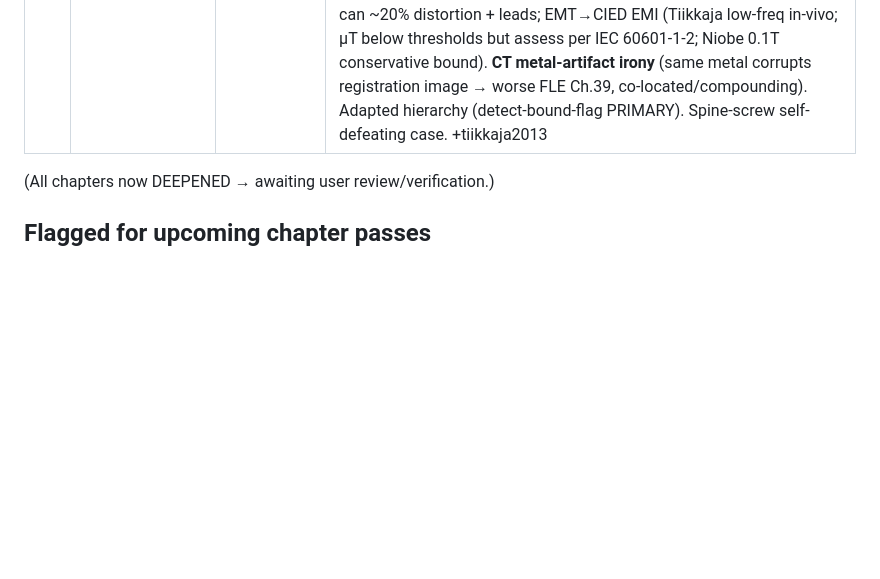
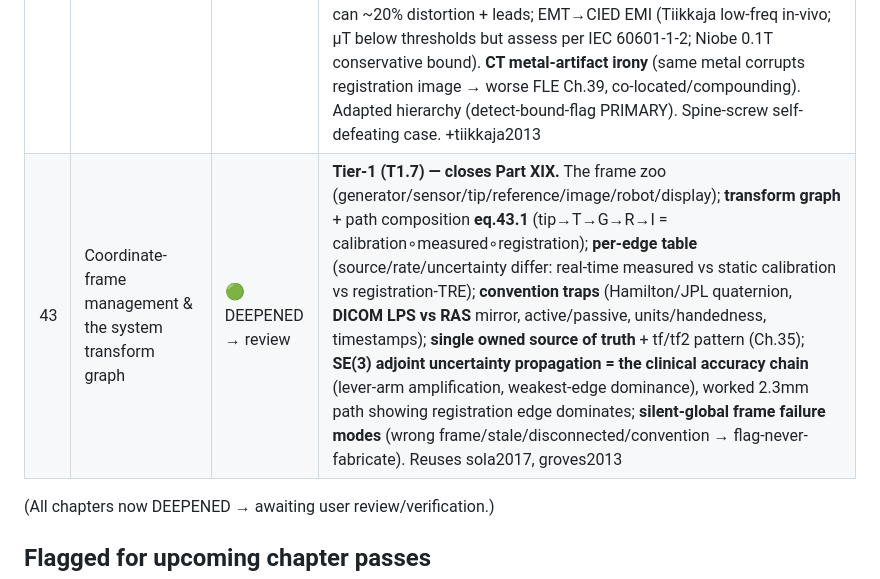
Before and after one commit to neilq1810/emt_study, a Markdown page: REVIEW.md, the part around the change. Drawn GitHub-style; blank space fills up the shorter version.

```diff
--- a/REVIEW.md
+++ b/REVIEW.md
@@ -140,6 +140,7 @@ end-to-end (moment→field→σ_B→CRLB→RSS error budget→latency budget), g
 | 40 | Registration algorithms | 🟢 DEEPENED → review | **Tier-1 (C3) pair complete.** Taxonomy by data (points/surface/deformable); **paired-point closed form** eq.40.1 Procrustes/Kabsch — SVD of cross-covariance (Arun), **det-reflection fix + scale (Umeyama)**, quaternion form (Horn); **ICP** (Besl-McKay: alternate closest-point + paired solve; monotone but local → needs init; point-to-plane/trimmed variants); **deformable** (TPS/B-spline FFD/FEM; overfitting; regularization; EP field-warp tie Ch.28.5); **robustness** (RANSAC/trimmed/Huber for the single silent-global bad correspondence); **weighted Procrustes** for anisotropic EMT FLE (Ch.39); EMT workflow (fiducial/landmark/surface) + failure modes; validate by predicted TRE not FRE. +arun1987, horn1987, umeyama1991, beslmckay1992 |
 | 41 | Respiratory & cardiac motion: gating & modeling | 🟢 DEEPENED → review | **Tier-1 (C2) closed.** The dynamic error the reference can't reach: target moves relative to patient. Respiratory (10–25mm, hysteretic) vs cardiac (ECG); **3 strategies** (gating to end-expiration low-residual/low-duty; **surrogate+correspondence model** full-duty/model-limited — Borgert affine, 94%/4×; **4D/biomechanical**); **correspondence-model failure modes** (hysteresis→need phase+velocity; baseline drift; intra-proc change; imperfect corr); **ECG-gating in EP** (avoid motion-blurred maps); **prediction under latency** (Ch.12/21); **worked budget** σ_motion 20mm→2–5mm (the missing dominant term — tracker irrelevant behind breathing); match phases image↔reg↔nav; detect-and-flag irregular breathing; over-trust/automation-bias guard. +borgert2006, mcclelland2013, keall2006 (AAPM TG-76) |
 | 42 | Distortion from metal inside the patient | 🟢 DEEPENED → review | **Tier-1 (C4) closed.** The 'keep metal out' doctrine breaks down inside the body. **eq.42.1** Δ~(a/d_s)³ (in-patient: r≈d_t) → metal at the sensor is order-unity, the d_s→0 catastrophe of eq.6.4. Taxonomy (passive implants: stents/valves/sternal wires/ortho/spinal hardware; **instrument self-metal**; other tools; active devices). Static (registered patient-specific, mappable in principle) vs moving (hard). **Catheter steel-braid self-distortion** (a~1-2mm at d_s~1mm → order-unity; engineer-not-compensate: metal-free distal segment/non-mag braid/calibrate repeatable offset). **Active implants bidirectional**: ICD can ~20% distortion + leads; EMT→CIED EMI (Tiikkaja low-freq in-vivo; µT below thresholds but assess per IEC 60601-1-2; Niobe 0.1T conservative bound). **CT metal-artifact irony** (same metal corrupts registration image → worse FLE Ch.39, co-located/compounding). Adapted hierarchy (detect-bound-flag PRIMARY). Spine-screw self-defeating case. +tiikkaja2013 |
+| 43 | Coordinate-frame management & the system transform graph | 🟢 DEEPENED → review | **Tier-1 (T1.7) — closes Part XIX.** The frame zoo (generator/sensor/tip/reference/image/robot/display); **transform graph** + path composition **eq.43.1** (tip→T→G→R→I = calibration∘measured∘registration); **per-edge table** (source/rate/uncertainty differ: real-time measured vs static calibration vs registration-TRE); **convention traps** (Hamilton/JPL quaternion, **DICOM LPS vs RAS** mirror, active/passive, units/handedness, timestamps); **single owned source of truth** + tf/tf2 pattern (Ch.35); **SE(3) adjoint uncertainty propagation = the clinical accuracy chain** (lever-arm amplification, weakest-edge dominance), worked 2.3mm path showing registration edge dominates; **silent-global frame failure modes** (wrong frame/stale/disconnected/convention → flag-never-fabricate). Reuses sola2017, groves2013 |
 
 (All chapters now DEEPENED → awaiting user review/verification.)
 
```
Also changed, not shown: ROADMAP.md (+1 -1 lines), book/part-19-differential-tracking-registration-motion/43-coordinate-frame-management.md (added, +190 -0 lines).
